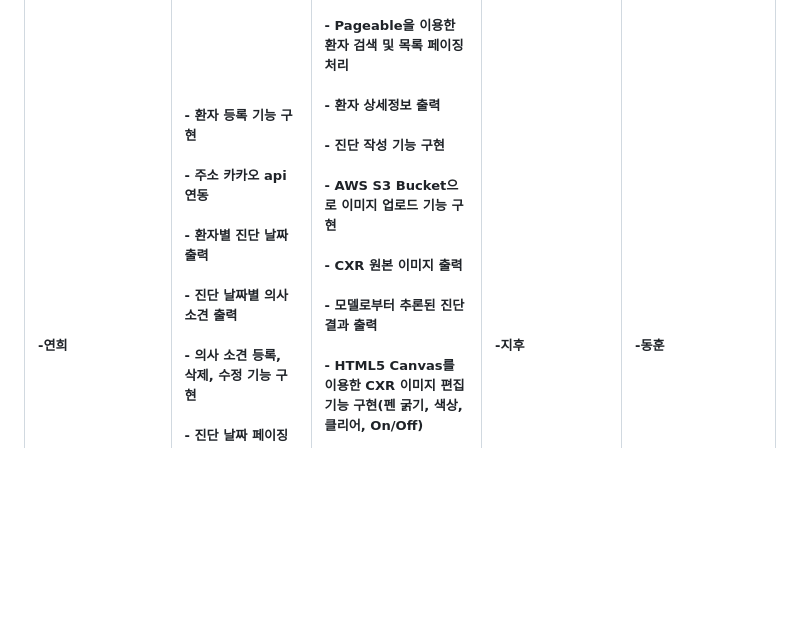
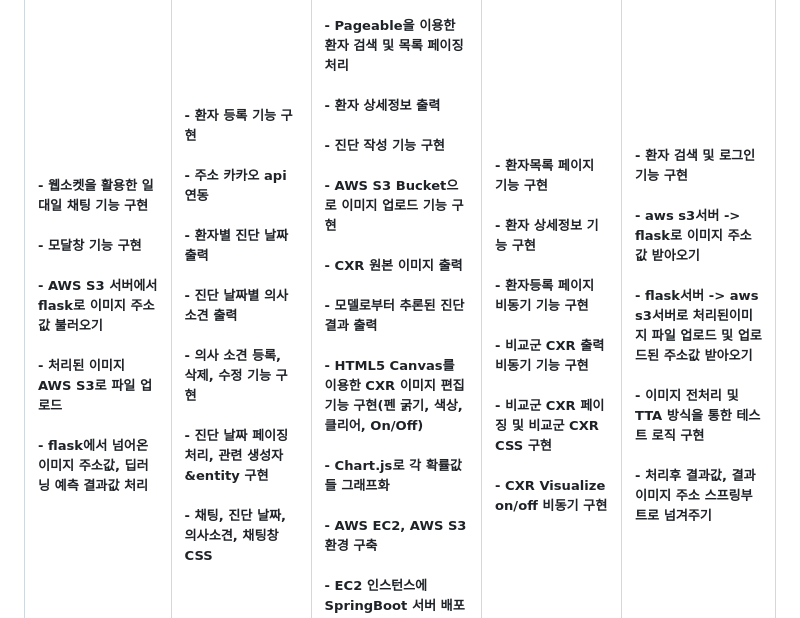
Before and after one commit to not-null-i-want/medit, a Markdown page: README.md, the part around the change. Rendered like a GitHub page; blank space fills up the shorter version.

```diff
--- a/README.md
+++ b/README.md
@@ -640,7 +640,11 @@ os.environ['KMP_DUPLICATE_LIB_OK'] = 'True'
     </tr>
     	<tr>
 			<td><h5>
-				-연희
+				- 웹소켓을 활용한 일대일 채팅 기능 구현<br><br>
+                       		- 모달창 기능 구현<br><br>
+				- AWS S3 서버에서 flask로 이미지 주소값 불러오기<br><br>
+				- 처리된 이미지 AWS S3로 파일 업로드<br><br>
+				- flask에서 넘어온 이미지 주소값, 딥러닝 예측 결과값 처리<br><br>
 			</h5></td>
 			<td><h5>
 				- 환자 등록 기능 구현<br><br>
@@ -667,10 +671,19 @@ os.environ['KMP_DUPLICATE_LIB_OK'] = 'True'
 				- 전체적인 페이지 UI/UX 구현(로고, 레이아웃, 메인페이지, 환자검색, 환자목록, 상세정보, 진단, 환자 등록, 진단 결과, 각종 애니메이션)<br>
 			</h5></td>
 			<td><h5>
-				-지후
+				- 환자목록 페이지 기능 구현<br><br>
+				- 환자 상세정보 기능 구현<br><br>
+				- 환자등록 페이지 비동기 기능 구현<br><br>
+				- 비교군 CXR 출력 비동기 기능 구현<br><br>
+				- 비교군 CXR 페이징 및 비교군  CXR CSS 구현<br><br>
+				- CXR Visualize on/off 비동기 구현<br><br>
 			</h5></td>
 			<td><h5>
-				-동훈
+				- 환자 검색 및 로그인 기능 구현<br><br>
+				- aws s3서버 -> flask로 이미지 주소값 받아오기<br><br>
+				- flask서버 -> aws s3서버로 처리된이미지 파일 업로드 및 업로드된 주소값 받아오기<br><br>
+				- 이미지 전처리 및 TTA 방식을 통한 테스트 로직 구현<br><br>
+				- 처리후 결과값, 결과이미지 주소 스프링부트로 넘겨주기<br><br>
 			</h5></td>
     	</tr>
 	<tr>
```
